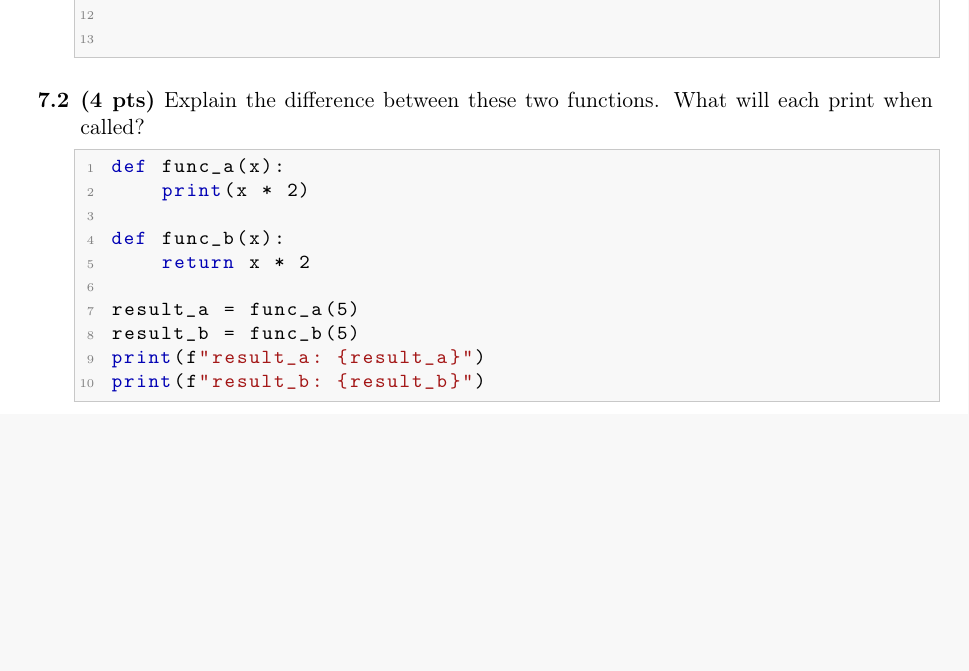
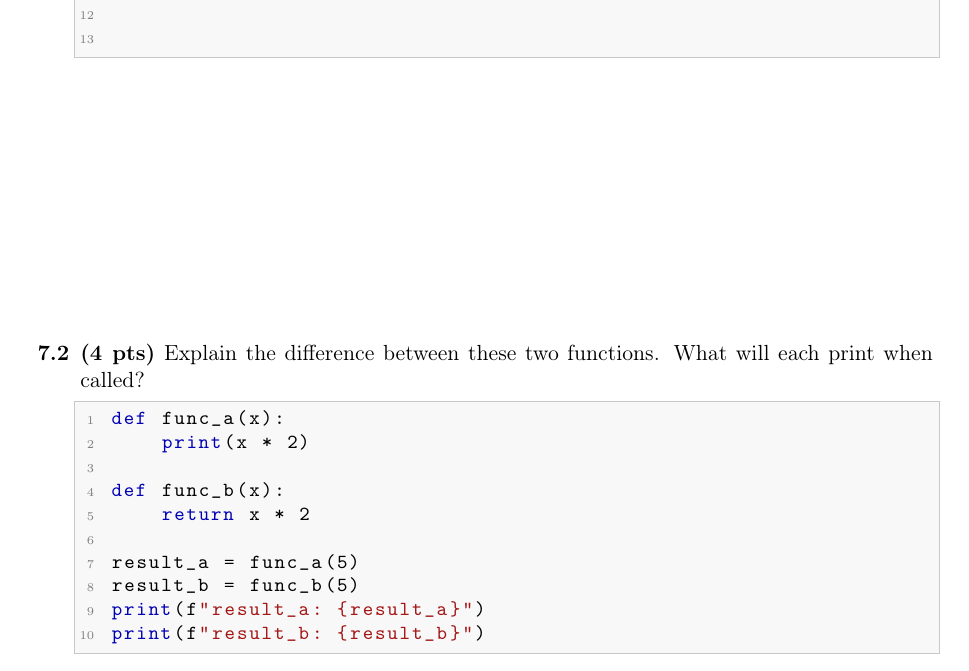
Before and after one commit to hussamalafandi/python-course-3, a LaTeX problem sheet (Exam 01-07/First_Exam.tex): part of page 9 of 13 before the commit and part of page 9 of 14 after it, cut so that both start at the same text, the shorter picture padded with empty space. Compiled offline with pdfLaTeX.

Commit message:
Update First Exam document: Add spacing and new page for improved readability and organization

```diff
--- a/Exam 01-07/First_Exam.tex
+++ b/Exam 01-07/First_Exam.tex
@@ -442,7 +442,7 @@ def filter_even(numbers):
 
 
     \end{lstlisting}
-
+\vfill
   \item \textbf{(4 pts)} Explain the difference between these two functions. What will each print when called?
         \begin{lstlisting}
 def func_a(x):
```
Also changed, not shown: Exam 01-07/First_Exam.tex (1 more changed lines).
